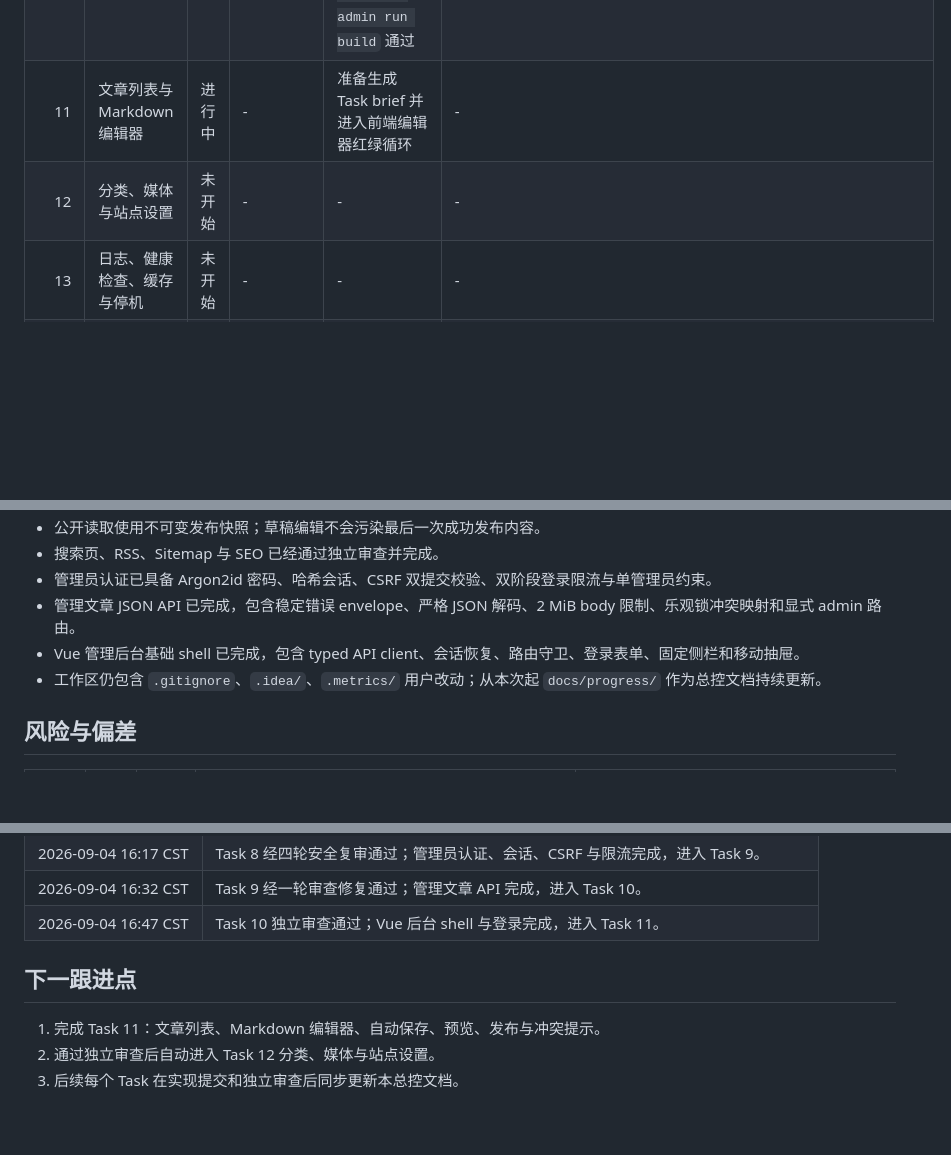
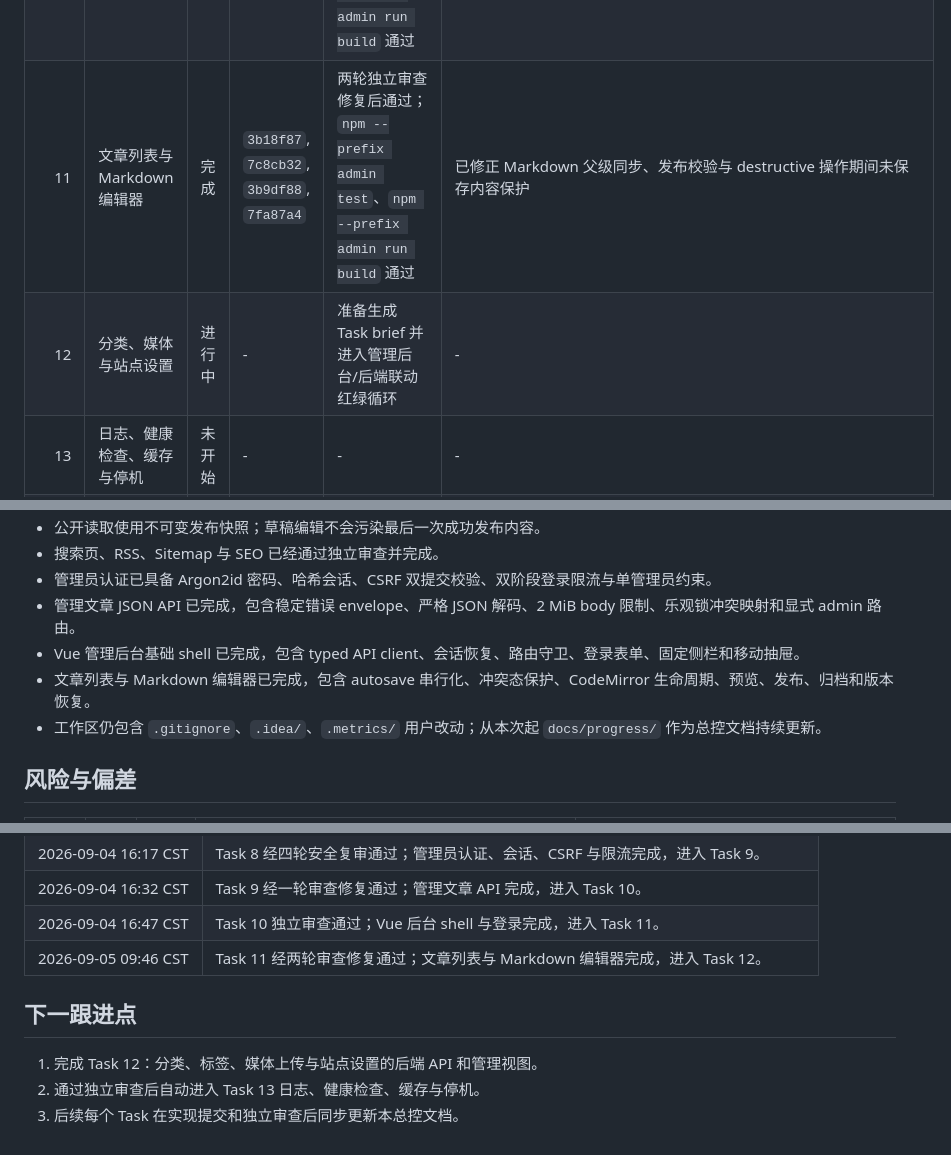
Before and after one commit to Ivenfpeng/diary_blog, a Markdown page: docs/progress/diary-blog-progress.md, 3 parts joined by grey strips. GitHub-like rendering; blank space fills up the shorter version.

Commit message:
docs: mark editor task complete

```diff
--- a/docs/progress/diary-blog-progress.md
+++ b/docs/progress/diary-blog-progress.md
@@ -49,8 +49,8 @@
 | 8 | 管理员密码、会话与 CSRF | 完成 | `b355547`, `3079e2d`, `4aa0141`, `b8c0977`, `eb6d21b` | 四轮安全复审后通过；Go 全量、race、vet、登录限流与迁移专项测试通过 | 双阶段限流、单管理员、12 小时会话、Cookie/CSRF、密文存储完成 |
 | 9 | 管理文章 API | 完成 | `36d66ad`, `9b413e3` | 一轮独立审查修复后通过；Go 全量、race、vet 与管理 API 契约测试通过 | create/get/list/autosave/preview/publish/archive/revisions/restore 已受会话与 CSRF 保护 |
 | 10 | Vue 后台框架与登录 | 完成 | `2dc1bc6`, `ebc09c8`, `d3d5500` | 独立审查通过；`npm --prefix admin test`、`npm --prefix admin run build` 通过 | 已修正 `/admin` base 路由与匿名 restore 后登录跳转 |
-| 11 | 文章列表与 Markdown 编辑器 | 进行中 | - | 准备生成 Task brief 并进入前端编辑器红绿循环 | - |
-| 12 | 分类、媒体与站点设置 | 未开始 | - | - | - |
+| 11 | 文章列表与 Markdown 编辑器 | 完成 | `3b18f87`, `7c8cb32`, `3b9df88`, `7fa87a4` | 两轮独立审查修复后通过；`npm --prefix admin test`、`npm --prefix admin run build` 通过 | 已修正 Markdown 父级同步、发布校验与 destructive 操作期间未保存内容保护 |
+| 12 | 分类、媒体与站点设置 | 进行中 | - | 准备生成 Task brief 并进入管理后台/后端联动红绿循环 | - |
 | 13 | 日志、健康检查、缓存与停机 | 未开始 | - | - | - |
 | 14 | 备份、恢复、迁移与管理 CLI | 未开始 | - | - | - |
 | 15 | 生产构建与 Docker Compose | 未开始 | - | - | - |
@@ -67,6 +67,7 @@
 - 管理员认证已具备 Argon2id 密码、哈希会话、CSRF 双提交校验、双阶段登录限流与单管理员约束。
 - 管理文章 JSON API 已完成，包含稳定错误 envelope、严格 JSON 解码、2 MiB body 限制、乐观锁冲突映射和显式 admin 路由。
 - Vue 管理后台基础 shell 已完成，包含 typed API client、会话恢复、路由守卫、登录表单、固定侧栏和移动抽屉。
+- 文章列表与 Markdown 编辑器已完成，包含 autosave 串行化、冲突态保护、CodeMirror 生命周期、预览、发布、归档和版本恢复。
 - 工作区仍包含 `.gitignore`、`.idea/`、`.metrics/` 用户改动；从本次起 `docs/progress/` 作为总控文档持续更新。
 
 ## 风险与偏差
@@ -96,9 +97,10 @@
 | 2026-09-04 16:17 CST | Task 8 经四轮安全复审通过；管理员认证、会话、CSRF 与限流完成，进入 Task 9。 |
 | 2026-09-04 16:32 CST | Task 9 经一轮审查修复通过；管理文章 API 完成，进入 Task 10。 |
 | 2026-09-04 16:47 CST | Task 10 独立审查通过；Vue 后台 shell 与登录完成，进入 Task 11。 |
+| 2026-09-05 09:46 CST | Task 11 经两轮审查修复通过；文章列表与 Markdown 编辑器完成，进入 Task 12。 |
 
 ## 下一跟进点
 
-1. 完成 Task 11：文章列表、Markdown 编辑器、自动保存、预览、发布与冲突提示。
-2. 通过独立审查后自动进入 Task 12 分类、媒体与站点设置。
+1. 完成 Task 12：分类、标签、媒体上传与站点设置的后端 API 和管理视图。
+2. 通过独立审查后自动进入 Task 13 日志、健康检查、缓存与停机。
 3. 后续每个 Task 在实现提交和独立审查后同步更新本总控文档。
```
Also changed, not shown: other parts of docs/progress/diary-blog-progress.md (+1 -1 lines), 1 other file.
